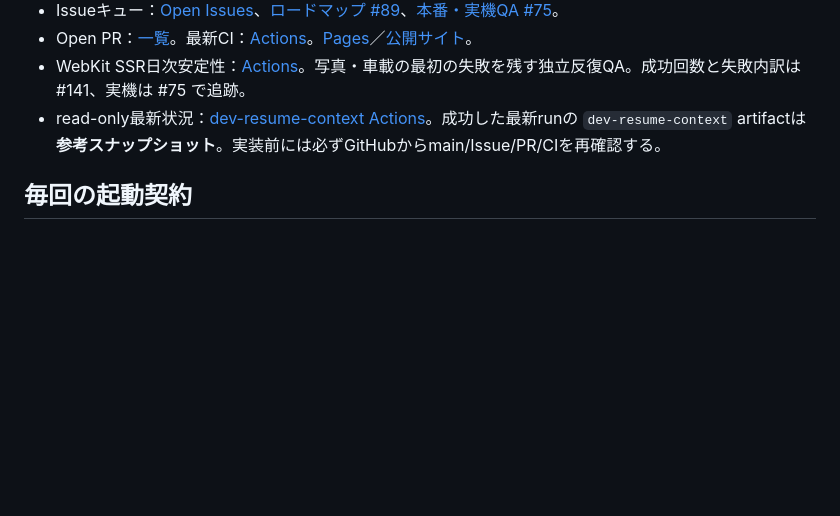
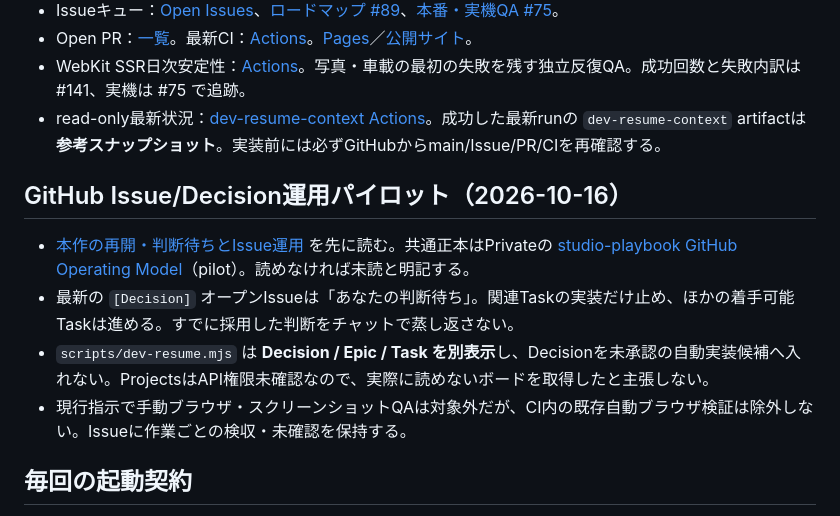
Before and after one commit to b-w-hiroki/shinso-gacha, a Markdown page: docs/AI-RESUME.md, the part around the change. Drawn GitHub-style; blank space fills up the shorter version.

Commit message:
docs: wire GitHub Decision/Issue pilot into docs/AI-RESUME.md

```diff
--- a/docs/AI-RESUME.md
+++ b/docs/AI-RESUME.md
@@ -9,6 +9,13 @@
 - Open PR：[一覧](https://github.com/b-w-hiroki/shinso-gacha/pulls)。最新CI：[Actions](https://github.com/b-w-hiroki/shinso-gacha/actions/workflows/smoke.yml)。[Pages](https://github.com/b-w-hiroki/shinso-gacha/actions)／[公開サイト](https://shinso-gacha.birdman-studio.com/)。
 - WebKit SSR日次安定性：[Actions](https://github.com/b-w-hiroki/shinso-gacha/actions/workflows/webkit-ssr-stability.yml)。写真・車載の最初の失敗を残す独立反復QA。成功回数と失敗内訳は #141、実機は #75 で追跡。
 - read-only最新状況：[dev-resume-context Actions](https://github.com/b-w-hiroki/shinso-gacha/actions/workflows/dev-resume-context.yml)。成功した最新runの `dev-resume-context` artifactは**参考スナップショット**。実装前には必ずGitHubからmain/Issue/PR/CIを再確認する。
+
+## GitHub Issue/Decision運用パイロット（2026-10-16）
+
+- [本作の再開・判断待ちとIssue運用](GITHUB-WORKFLOW-PILOT.md) を先に読む。共通正本はPrivateの [studio-playbook GitHub Operating Model](https://github.com/b-w-hiroki/studio-playbook/blob/main/docs/GITHUB-OPERATING-MODEL.md)（pilot）。読めなければ未読と明記する。
+- 最新の `[Decision]` オープンIssueは「あなたの判断待ち」。関連Taskの実装だけ止め、ほかの着手可能Taskは進める。すでに採用した判断をチャットで蒸し返さない。
+- `scripts/dev-resume.mjs` は **Decision / Epic / Task を別表示**し、Decisionを未承認の自動実装候補へ入れない。ProjectsはAPI権限未確認なので、実際に読めないボードを取得したと主張しない。
+- 現行指示で手動ブラウザ・スクリーンショットQAは対象外だが、CI内の既存自動ブラウザ検証は除外しない。Issueに作業ごとの検収・未確認を保持する。
 
 ## 毎回の起動契約
 1. GitHubで対象repoの最新main SHA、Open PR、Open Issueと新しいコメント、直近PR、同じmain SHAの必須CIとPagesを読む。古い会話・この文書より優先。
```
